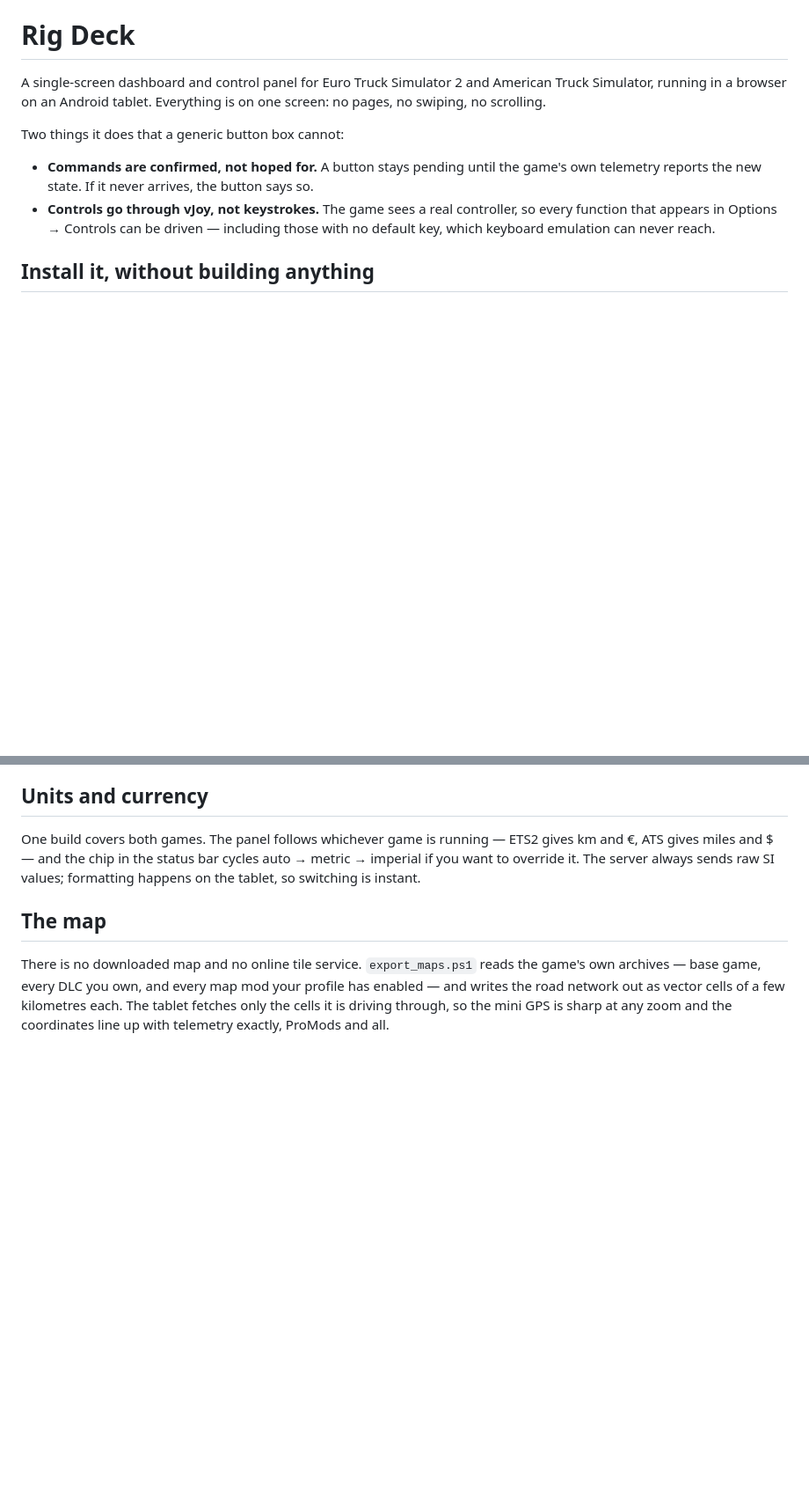
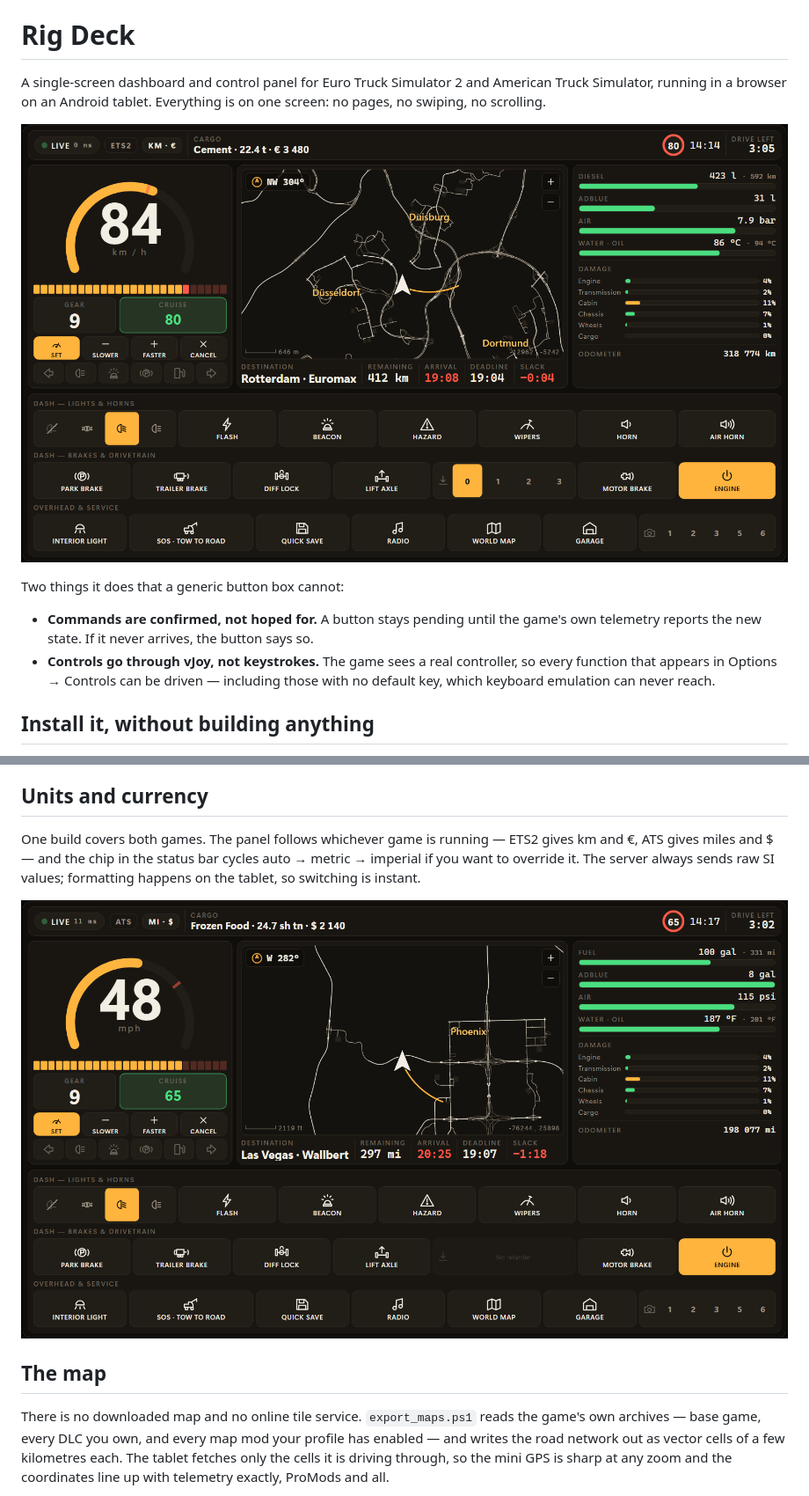
Before and after one commit to Insidious-universityofpittsburgh91/rigdeck, a Markdown page: README.md, 2 parts joined by grey strips. Shown at 88% size. GitHub-like rendering; blank space fills up the shorter version.

Commit message:
Show the panel before describing it
The two screenshots were in the repository but on no page. A reader who has
not seen the thing needs the picture before the paragraph.

Co-Authored-By: Claude Opus 5 (1M context) <noreply@anthropic.com>
Claude-Session: https://claude.ai/code/session_0111BEo8tViysvNLyvzxY8HU

```diff
--- a/README.md
+++ b/README.md
@@ -3,6 +3,8 @@
 A single-screen dashboard and control panel for Euro Truck Simulator 2 and American
 Truck Simulator, running in a browser on an Android tablet. Everything is on one screen:
 no pages, no swiping, no scrolling.
+
+![The panel running against ETS2](docs/panel-ets2.png)
 
 Two things it does that a generic button box cannot:
 
@@ -198,6 +200,8 @@ km and €, ATS gives miles and $ — and the chip in the status bar cycles
 auto → metric → imperial if you want to override it. The server always sends raw SI
 values; formatting happens on the tablet, so switching is instant.
 
+![The same panel against ATS, in miles and dollars](docs/panel-ats.png)
+
 ## The map
 
 There is no downloaded map and no online tile service. `export_maps.ps1` reads the
```
